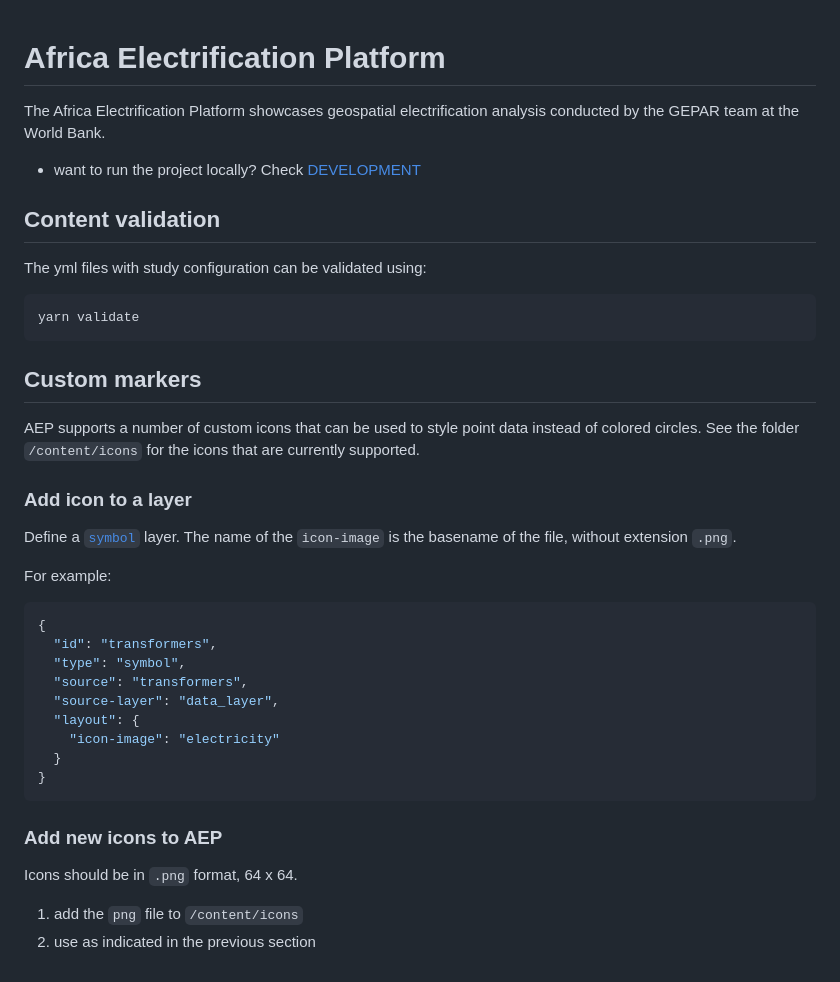
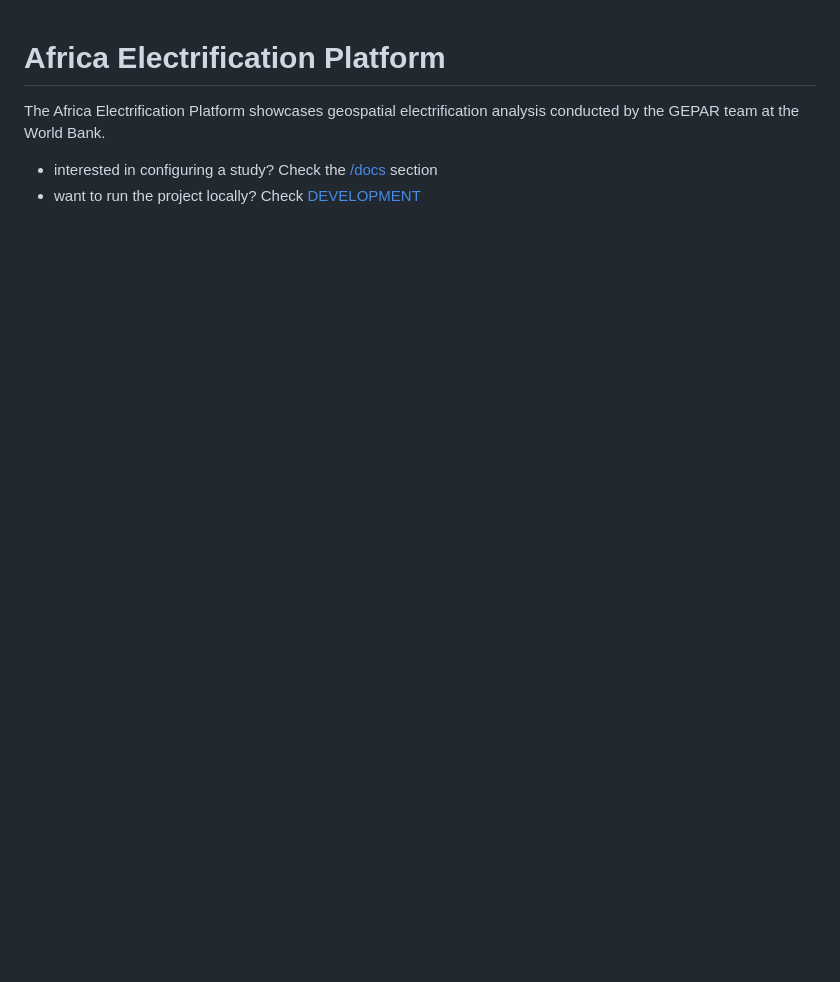
Before and after one commit to developmentseed/aep, a Markdown page: README.md, the part around the change. Rendered like a GitHub page; blank space fills up the shorter version.

````diff
--- a/README.md
+++ b/README.md
@@ -1,37 +1,5 @@
 # Africa Electrification Platform
 The Africa Electrification Platform showcases geospatial electrification analysis conducted by the GEPAR team at the World Bank.
 
+* interested in configuring a study? Check the [/docs](/docs) section
 * want to run the project locally? Check [DEVELOPMENT](/DEVELOPMENT.md)
-
-## Content validation
-The yml files with study configuration can be validated using:
-
-```
-yarn validate
-```
-
-## Custom markers
-AEP supports a number of custom icons that can be used to style point data instead of colored circles. See the folder `/content/icons` for the icons that are currently supported.
-
-### Add icon to a layer
-Define a [`symbol`](https://docs.mapbox.com/mapbox-gl-js/style-spec/layers/#symbol) layer. The name of the `icon-image` is the basename of the file, without extension `.png`.
-
-For example:
-
-``` json
-{
-  "id": "transformers",
-  "type": "symbol",
-  "source": "transformers",
-  "source-layer": "data_layer",
-  "layout": {
-    "icon-image": "electricity"
-  }
-}
-```
-
-### Add new icons to AEP
-Icons should be in `.png` format, 64 x 64.
-
-1. add the `png` file to `/content/icons`
-2. use as indicated in the previous section
````
Also changed, not shown: docs/README.md (added, +63 -0 lines), docs/media/study-main-page.png (added).
